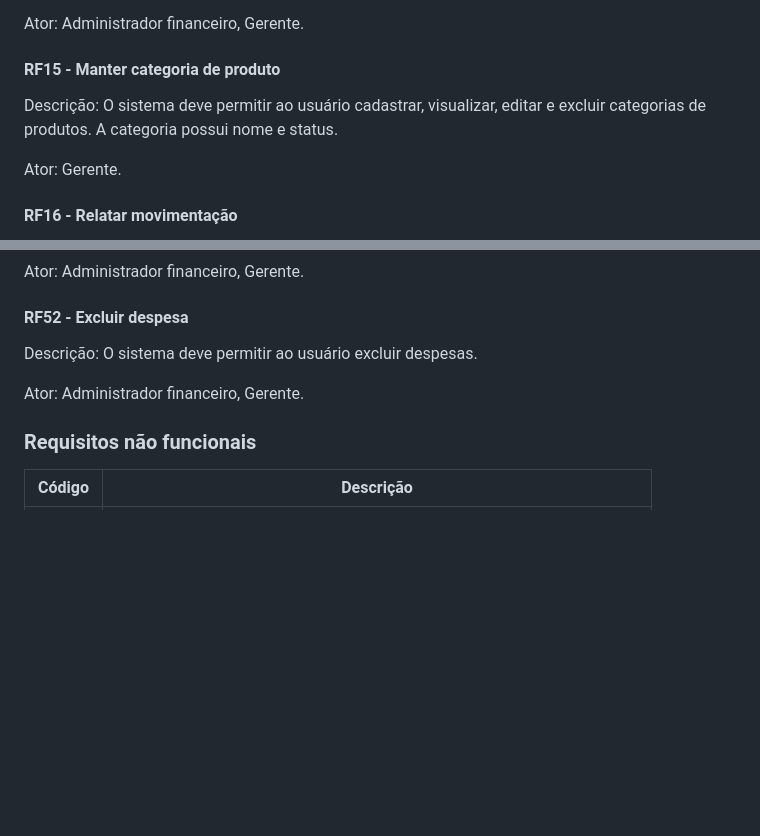
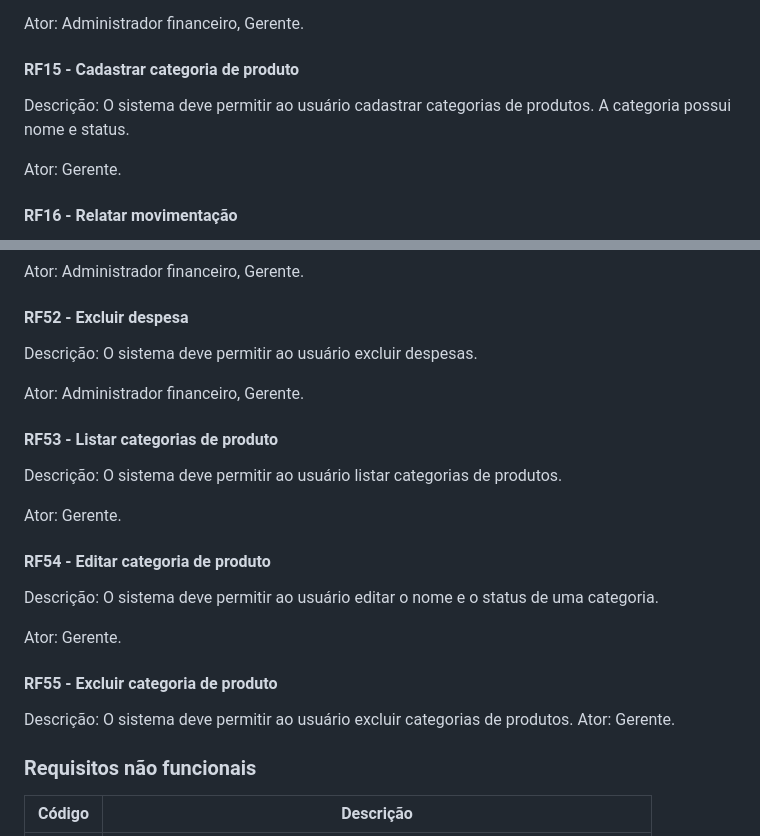
Before and after one commit to Control-Cash/controlcash, a Markdown page: docs/documento-de-visao.md, 2 parts joined by grey strips. Rendered like a GitHub page; blank space fills up the shorter version.

Commit message:
Divide RF15 em 4 requisitos #48

```diff
--- a/docs/documento-de-visao.md
+++ b/docs/documento-de-visao.md
@@ -166,10 +166,10 @@ despesa tem nome, valor e se a despesa é periódica.
 
 Ator: Administrador financeiro, Gerente.
 
-#### RF15 - Manter categoria de produto
+#### RF15 - Cadastrar categoria de produto
 
-Descrição: O sistema deve permitir ao usuário cadastrar, visualizar, editar e
-excluir categorias de produtos. A categoria possui nome e status.
+Descrição: O sistema deve permitir ao usuário cadastrar categorias de produtos.
+A categoria possui nome e status.
 
 Ator: Gerente.
 
@@ -445,6 +445,24 @@ Descrição: O sistema deve permitir ao usuário excluir despesas.
 
 Ator: Administrador financeiro, Gerente.
 
+#### RF53 - Listar categorias de produto
+
+Descrição: O sistema deve permitir ao usuário listar categorias de produtos.
+
+Ator: Gerente.
+
+#### RF54 - Editar categoria de produto
+
+Descrição: O sistema deve permitir ao usuário editar o nome e o status de uma
+categoria.
+
+Ator: Gerente.
+
+#### RF55 - Excluir categoria de produto
+
+Descrição: O sistema deve permitir ao usuário excluir categorias de produtos.
+Ator: Gerente.
+
 ### Requisitos não funcionais
 
 | Código | Descrição                                                              |
```
